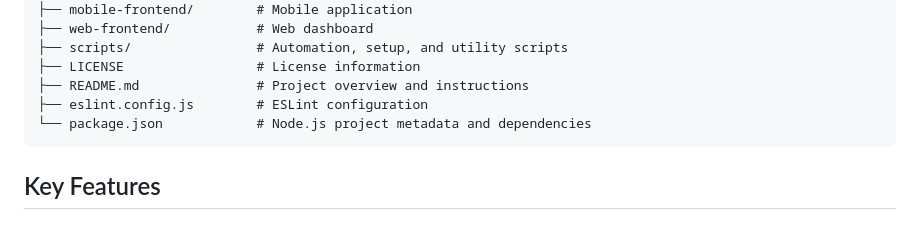
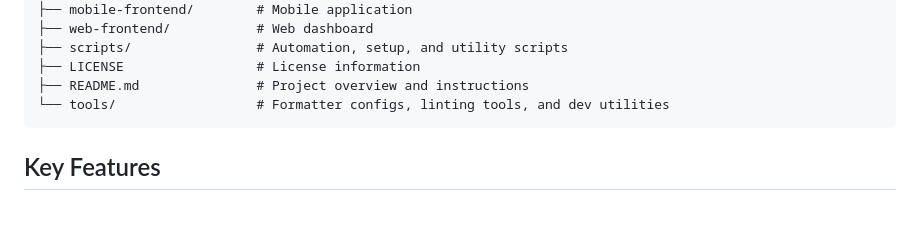
Before and after one commit to quantsingularity/LendSmart, a Markdown page: README.md, the part around the change. GitHub-like rendering.

Commit message:
Implement updates for better performance

````diff
--- a/README.md
+++ b/README.md
@@ -47,8 +47,7 @@ LendSmart/
 ├── scripts/                # Automation, setup, and utility scripts
 ├── LICENSE                 # License information
 ├── README.md               # Project overview and instructions
-├── eslint.config.js        # ESLint configuration
-└── package.json            # Node.js project metadata and dependencies
+└── tools/                  # Formatter configs, linting tools, and dev utilities
 ```
 
 ## Key Features
````
